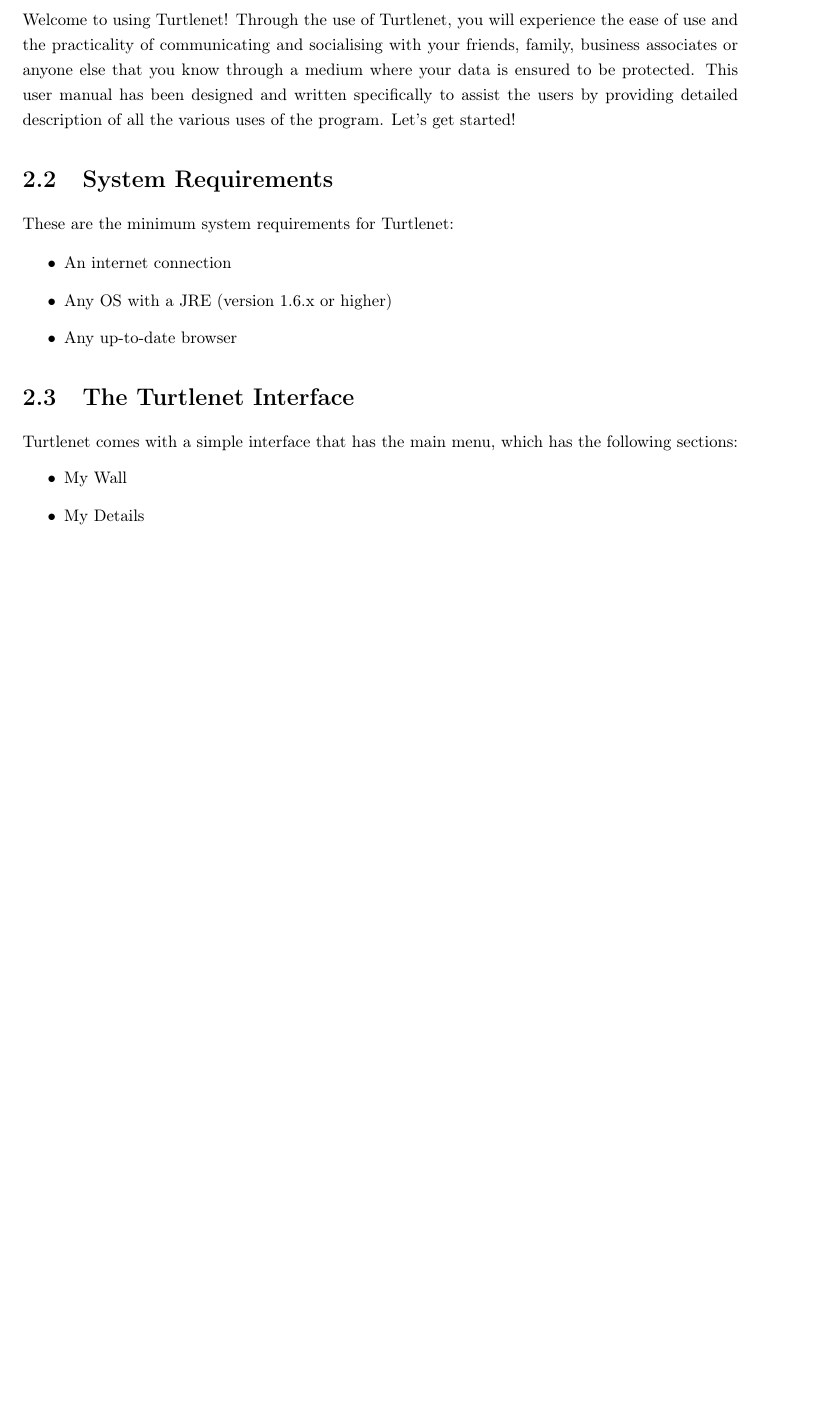
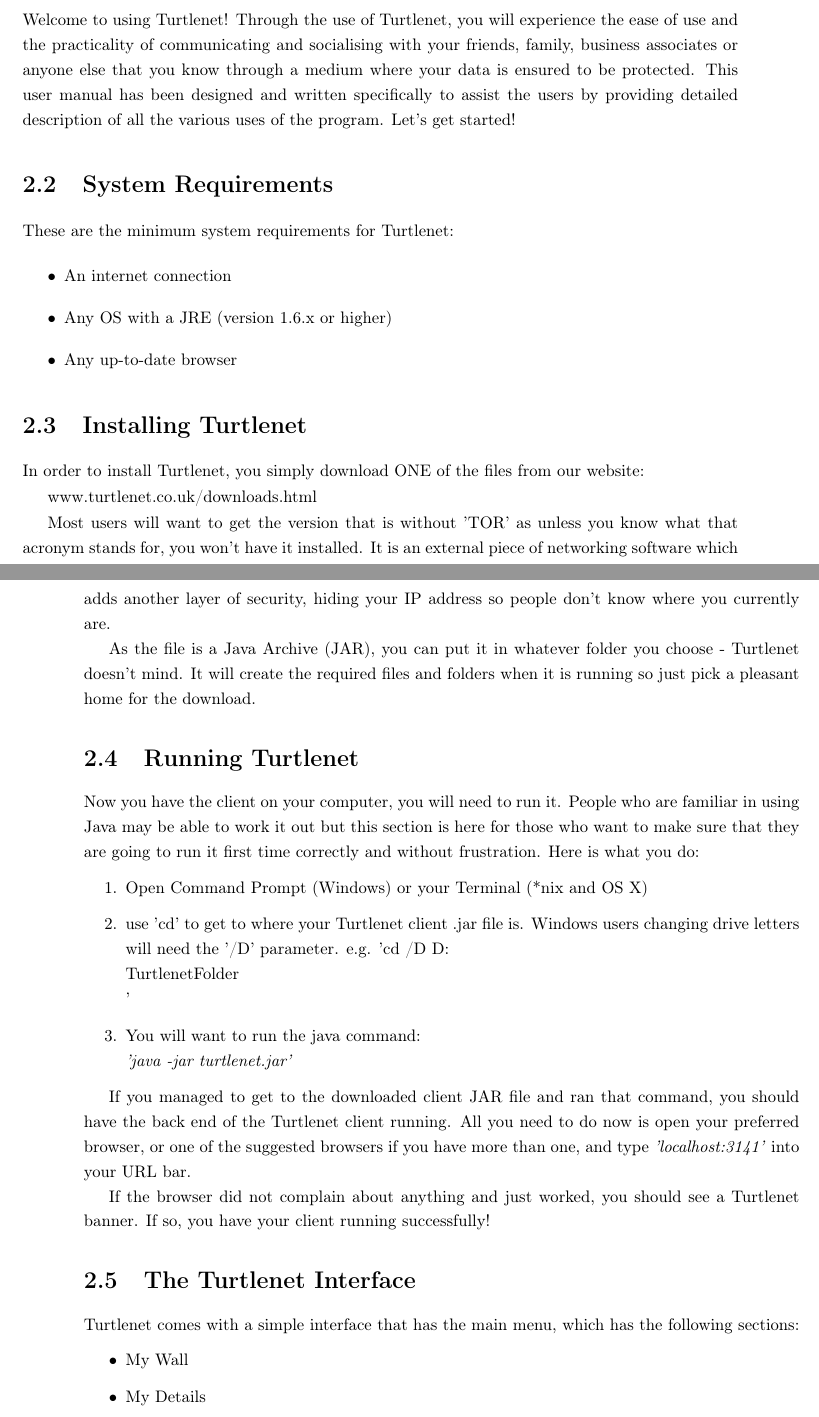
Before and after one commit to thomal/COMP208, a LaTeX book (user_manual/manual.tex, which reads user_manual/text/getting_started.tex): part of page 5 of 20 before the commit and two parts of pages 5 and 6 of 21 after it, the two joined at a grey line, cut so that both start at the same text, the shorter picture padded with empty space. Compiled offline with pdfLaTeX.

Commit message:
Updated Manual
now it has an installation and running section in 'Getting Started' -
compiled manual to apply modifications

```diff
--- a/user_manual/text/getting_started.tex
+++ b/user_manual/text/getting_started.tex
@@ -14,6 +14,43 @@
 \item Any OS with a JRE (version 1.6.x or higher)
 \item Any up-to-date browser
 \end{itemize}
+
+\section{Installing Turtlenet}
+In order to install Turtlenet, you simply download ONE of the files from our
+website:
+
+www.turtlenet.co.uk/downloads.html
+
+Most users will want to get the version that is without 'TOR' as unless you know
+what that acronym stands for, you won't have it installed.  It is an external
+piece of networking software which adds another layer of security, hiding your
+IP address so people don't know where you currently are.
+
+As the file is a Java Archive (JAR), you can put it in whatever folder you
+choose - Turtlenet doesn't mind.  It will create the required files and folders
+when it is running so just pick a pleasant home for the download.
+
+\section{Running Turtlenet}
+Now you have the client on your computer, you will need to run it.  People who
+are familiar in using Java may be able to work it out but this section is here
+for those who want to make sure that they are going to run it first time
+correctly and without frustration.  Here is what you do:
+\begin{enumerate}
+\item Open Command Prompt (Windows) or your Terminal (*nix and OS X)
+\item use 'cd' to get to where your Turtlenet client .jar file is.
+      Windows users changing drive letters will need the '/D' parameter.
+      e.g. 'cd /D D:\\TurtlenetFolder\\'
+\item You will want to run the java command: \newline
+      \textit{'java -jar turtlenet.jar'}
+\end{enumerate}
+
+If you managed to get to the downloaded client JAR file and ran that command,
+you should have the back end of the Turtlenet client running.  All you need to
+do now is open your preferred browser, or one of the suggested browsers if you
+have more than one, and type \textit{'localhost:3141'} into your URL bar.
+
+If the browser did not complain about anything and just worked, you should see
+a Turtlenet banner.  If so, you have your client running successfully!
 
 \section{The Turtlenet Interface}
 Turtlenet comes with a simple interface that has the main menu, which has the
```
Also changed, not shown: user_manual/manual.pdf.
